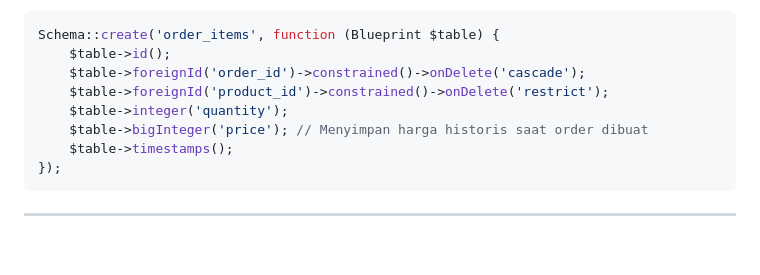
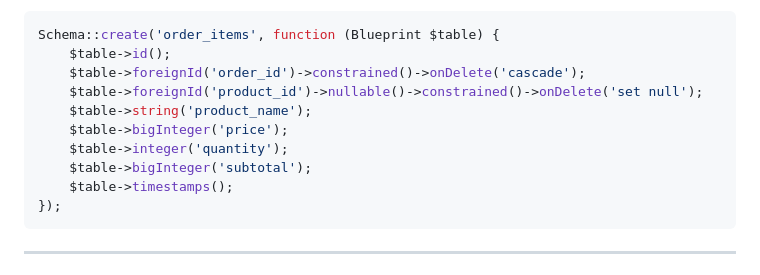
Before and after one commit to pangeranvalerensco-maker/minecart-laravel, a Markdown page: docs/DATABASE_SCHEMA.md, the part around one of its changes. Drawn GitHub-style; blank space fills up the shorter version.

````diff
--- a/docs/DATABASE_SCHEMA.md
+++ b/docs/DATABASE_SCHEMA.md
@@ -184,9 +192,11 @@ Menyimpan rincian produk yang dibeli di setiap transaksi.
 Schema::create('order_items', function (Blueprint $table) {
     $table->id();
     $table->foreignId('order_id')->constrained()->onDelete('cascade');
-    $table->foreignId('product_id')->constrained()->onDelete('restrict');
+    $table->foreignId('product_id')->nullable()->constrained()->onDelete('set null');
+    $table->string('product_name');
+    $table->bigInteger('price');
     $table->integer('quantity');
-    $table->bigInteger('price'); // Menyimpan harga historis saat order dibuat
+    $table->bigInteger('subtotal');
     $table->timestamps();
 });
 ```
````
Also changed, not shown: other parts of docs/DATABASE_SCHEMA.md (+17 -9 lines), docs/DEVELOPMENT_LOG.md (+28 -0 lines), docs/FEATURE_SCOPE.md (+5 -5 lines).
